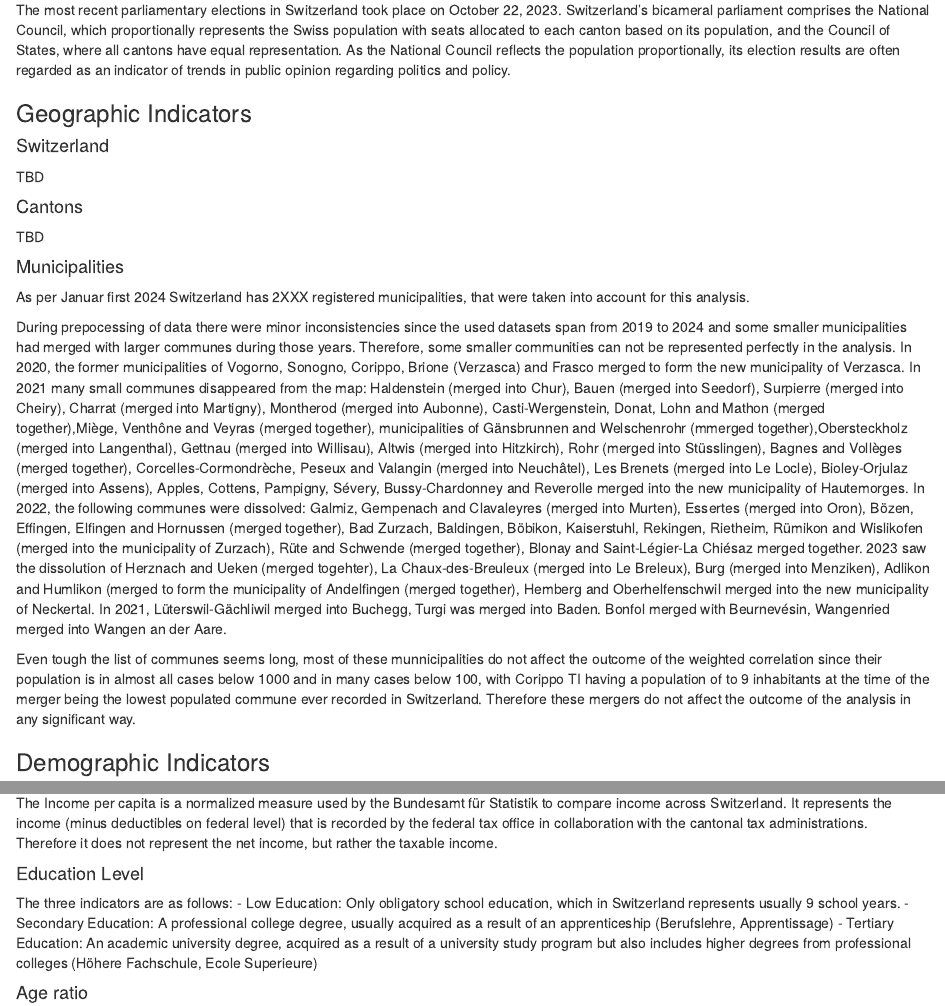
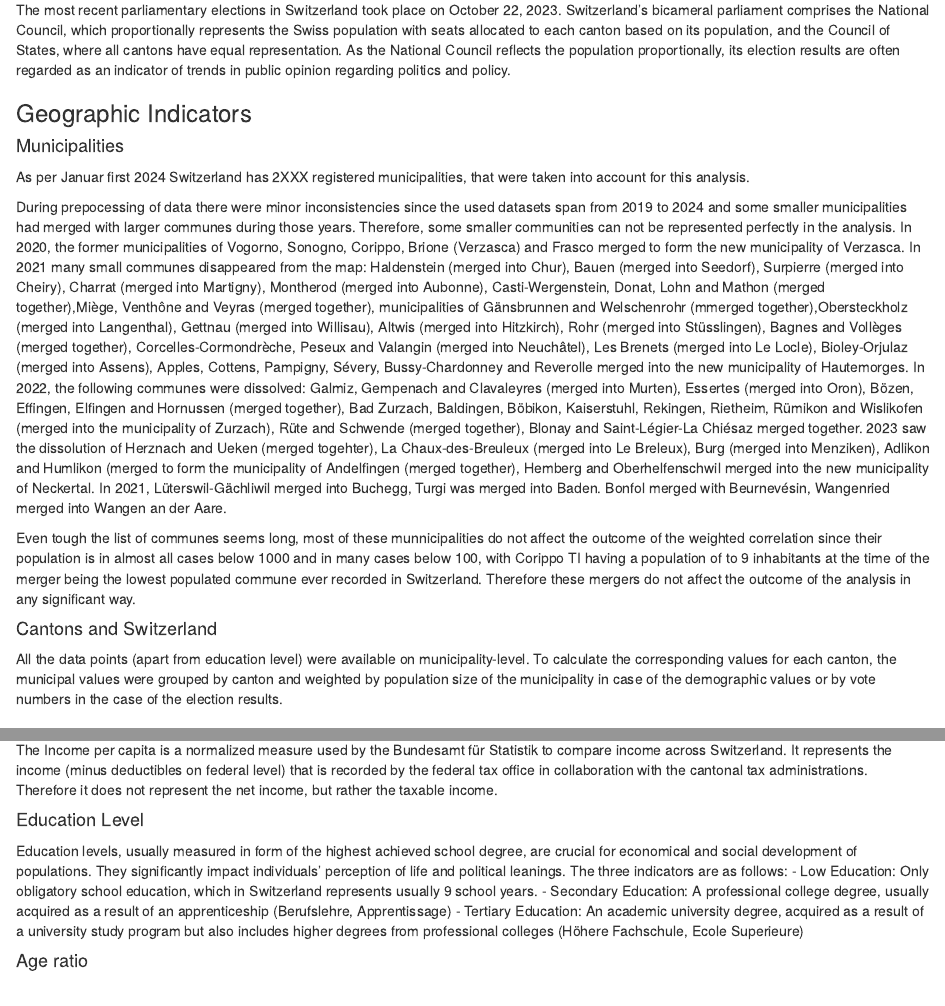
Before and after one commit to rogerjeasy/r-bootcamp, an R Markdown document (Documentation/Documentation.Rmd): the page in a window 1100 px wide, from 2220 px down, and a second part further down, joined at a grey line. Rendered offline with R 4.5, knitr and Pandoc, with nearby package versions; some code elsewhere in the file could not run offline.

Commit message:
Update Documentation.Rmd

```diff
--- a/Documentation/Documentation.Rmd
+++ b/Documentation/Documentation.Rmd
@@ -146,13 +146,6 @@ The most recent parliamentary elections in Switzerland took place on October 22,
 
 \pagebreak
 ### Geographic Indicators
-#### Switzerland
-
-TBD
-
-#### Cantons
-
-TBD
 
 #### Municipalities
 
@@ -161,6 +154,10 @@ As per Januar first 2024 Switzerland has 2XXX registered municipalities, that we
 During prepocessing of data there were minor inconsistencies since the used datasets span from 2019 to 2024 and some smaller municipalities had merged with larger communes during those years. Therefore, some smaller communities can not be represented perfectly in the analysis. In 2020, the former municipalities of Vogorno, Sonogno, Corippo, Brione (Verzasca) and Frasco merged to form the new municipality of Verzasca. In 2021 many small communes disappeared from the map: Haldenstein (merged into Chur), Bauen (merged into Seedorf), Surpierre (merged into Cheiry), Charrat (merged into Martigny), Montherod (merged into Aubonne), Casti-Wergenstein, Donat, Lohn and Mathon (merged together),Miège, Venthône and Veyras (merged together), municipalities of Gänsbrunnen and Welschenrohr (mmerged together),Obersteckholz (merged into Langenthal), Gettnau (merged into Willisau), Altwis (merged into Hitzkirch), Rohr (merged into Stüsslingen), Bagnes and Vollèges (merged together), Corcelles-Cormondrèche, Peseux and Valangin (merged into Neuchâtel), Les Brenets (merged into Le Locle), Bioley-Orjulaz (merged into Assens), Apples, Cottens, Pampigny, Sévery, Bussy-Chardonney and Reverolle merged into the new municipality of Hautemorges. In 2022, the following communes were dissolved: Galmiz, Gempenach and Clavaleyres (merged into Murten), Essertes (merged into Oron), Bözen, Effingen, Elfingen and Hornussen (merged together), Bad Zurzach, Baldingen, Böbikon, Kaiserstuhl, Rekingen, Rietheim, Rümikon and Wislikofen (merged into the municipality of Zurzach), Rüte and Schwende (merged together), Blonay and Saint-Légier-La Chiésaz merged together. 2023 saw the dissolution of Herznach and Ueken (merged togehter), La Chaux-des-Breuleux (merged into Le Breleux), Burg (merged into Menziken), Adlikon and Humlikon (merged to form the municipality of Andelfingen (merged together), Hemberg and Oberhelfenschwil merged into the new municipality of Neckertal. In 2021, Lüterswil-Gächliwil merged into Buchegg, Turgi was merged into Baden. Bonfol merged with Beurnevésin, Wangenried merged into Wangen an der Aare.
 
 Even tough the list of communes seems long, most of these munnicipalities do not affect the outcome of the weighted correlation since their population is in almost all cases below 1000 and in many cases below 100, with Corippo TI having a population of to 9 inhabitants at the time of the merger being the lowest populated commune ever recorded in Switzerland. Therefore these mergers do not affect the outcome of the analysis in any significant way.
+
+#### Cantons and Switzerland
+
+All the data points (apart from education level) were available on municipality-level. To calculate the corresponding values for each canton, the municipal values were grouped by canton and weighted by population size of the municipality in case of the demographic values or by vote numbers in the case of the election results.
 
 \pagebreak
 
@@ -184,7 +181,7 @@ The Income per capita is a normalized measure used by the Bundesamt für Statist
 
 #### Education Level
 
-The three indicators are as follows:
+Education levels, usually measured in form of the highest achieved school degree, are crucial for economical and social development of populations. They significantly impact individuals' perception of life and political leanings. The three indicators are as follows:
 -	Low Education: Only obligatory school education, which in Switzerland represents usually 9 school years.
 -	Secondary Education: A professional college degree, usually acquired as a result of an apprenticeship (Berufslehre, Apprentissage)
 -	Tertiary Education: An academic university degree, acquired as a result of a university study program but also includes higher degrees from professional colleges (Höhere Fachschule, Ecole Superieure)
```
Also changed, not shown: Documentation/Documentation.Rmd (1 more changed lines).
